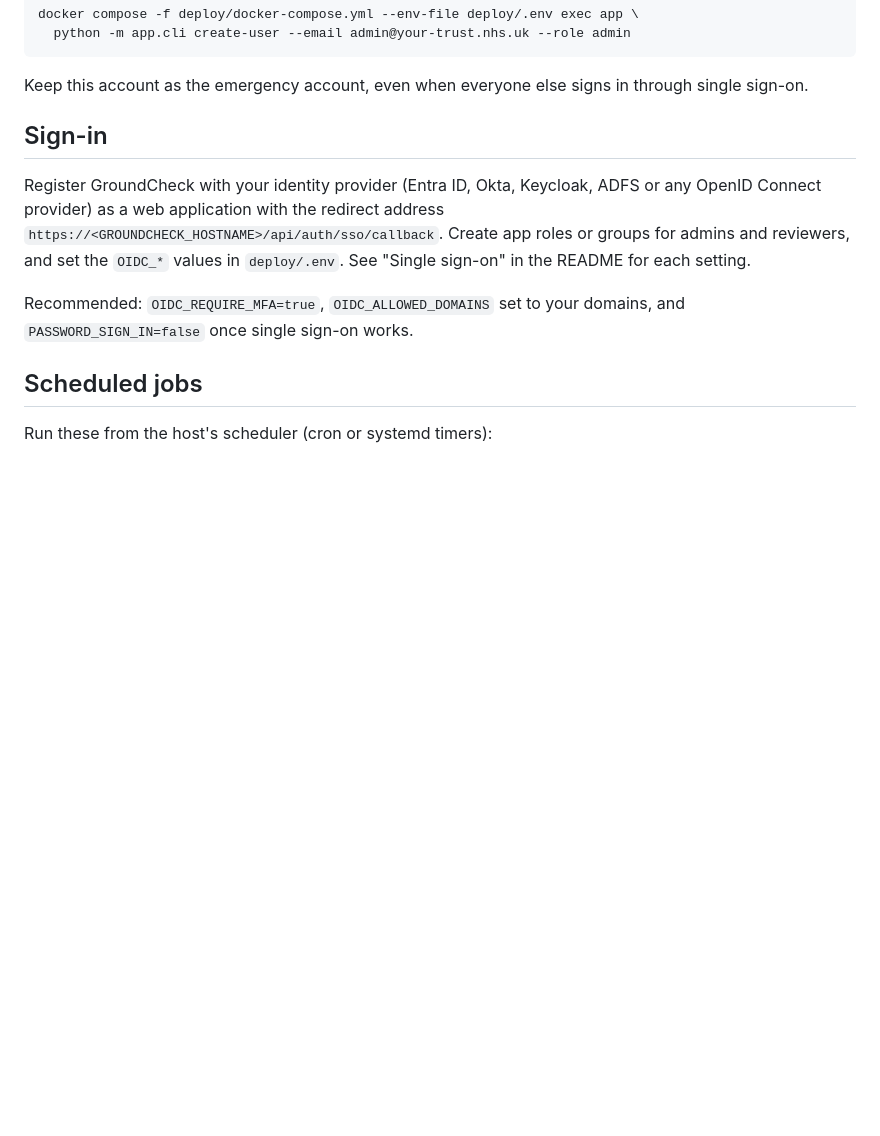
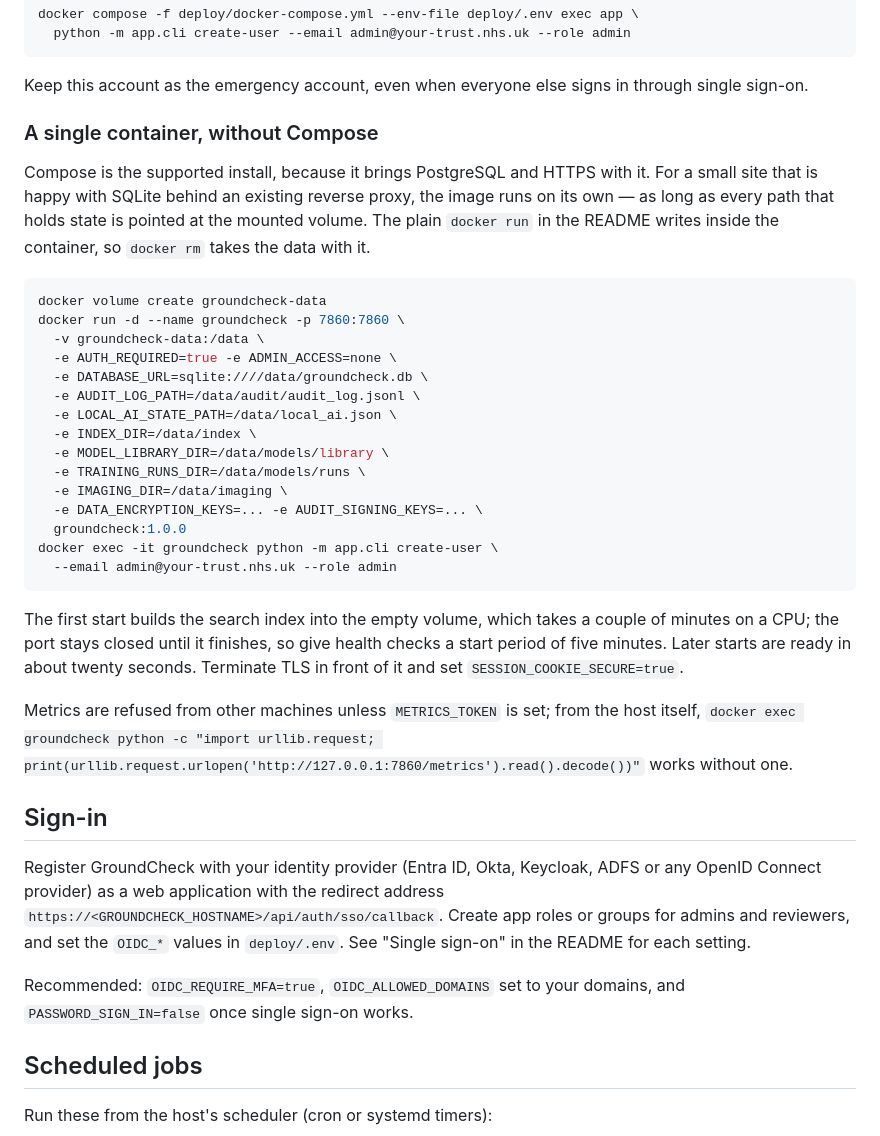
Before and after one commit to sumitgundawar/GroundCheck, a Markdown page: docs/on-premises.md, the part around the change. Rendered like a GitHub page; blank space fills up the shorter version.

Commit message:
Explain how to run the image on its own and keep the data
Verifying the 1.0.0 image showed that a plain `docker run` with a
volume still writes the database, index and audit trail inside the
container, because only Compose points those paths at /data. The new
section lists every setting a single-container install needs, and the
README says the quick-start run keeps nothing.

````diff
--- a/docs/on-premises.md
+++ b/docs/on-premises.md
@@ -101,6 +101,43 @@ docker compose -f deploy/docker-compose.yml --env-file deploy/.env exec app \
 
 Keep this account as the emergency account, even when everyone else signs in
 through single sign-on.
+
+### A single container, without Compose
+
+Compose is the supported install, because it brings PostgreSQL and HTTPS with
+it. For a small site that is happy with SQLite behind an existing reverse
+proxy, the image runs on its own — as long as every path that holds state is
+pointed at the mounted volume. The plain `docker run` in the README writes
+inside the container, so `docker rm` takes the data with it.
+
+```bash
+docker volume create groundcheck-data
+docker run -d --name groundcheck -p 7860:7860 \
+  -v groundcheck-data:/data \
+  -e AUTH_REQUIRED=true -e ADMIN_ACCESS=none \
+  -e DATABASE_URL=sqlite:////data/groundcheck.db \
+  -e AUDIT_LOG_PATH=/data/audit/audit_log.jsonl \
+  -e LOCAL_AI_STATE_PATH=/data/local_ai.json \
+  -e INDEX_DIR=/data/index \
+  -e MODEL_LIBRARY_DIR=/data/models/library \
+  -e TRAINING_RUNS_DIR=/data/models/runs \
+  -e IMAGING_DIR=/data/imaging \
+  -e DATA_ENCRYPTION_KEYS=... -e AUDIT_SIGNING_KEYS=... \
+  groundcheck:1.0.0
+docker exec -it groundcheck python -m app.cli create-user \
+  --email admin@your-trust.nhs.uk --role admin
+```
+
+The first start builds the search index into the empty volume, which takes a
+couple of minutes on a CPU; the port stays closed until it finishes, so give
+health checks a start period of five minutes. Later starts are ready in about
+twenty seconds. Terminate TLS in front of it and set
+`SESSION_COOKIE_SECURE=true`.
+
+Metrics are refused from other machines unless `METRICS_TOKEN` is set; from the
+host itself, `docker exec groundcheck python -c "import urllib.request;
+print(urllib.request.urlopen('http://127.0.0.1:7860/metrics').read().decode())"`
+works without one.
 
 ## Sign-in
 
````
Also changed, not shown: README.md (+4 -1 lines).
